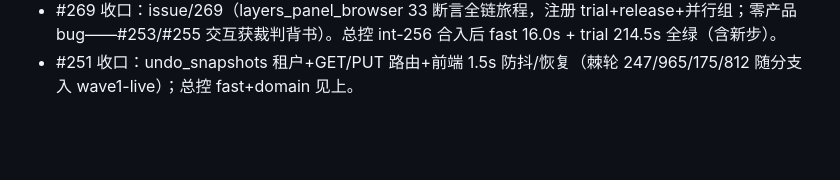
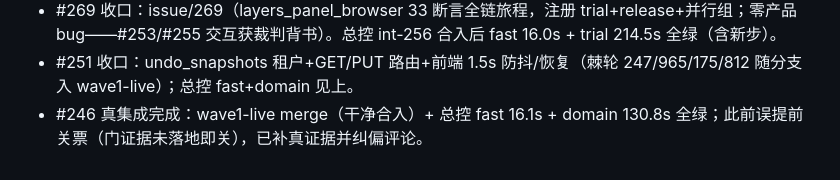
Before and after one commit to miaomiaozii/Firefly-Canvas, a Markdown page: .pipeline/batches/wave2-dispatch-20261028.md, the part around the change. Drawn GitHub-style; blank space fills up the shorter version.

Commit message:
chore(pipeline): #246 真集成收账+纠偏记录

```diff
--- a/.pipeline/batches/wave2-dispatch-20261028.md
+++ b/.pipeline/batches/wave2-dispatch-20261028.md
@@ -40,3 +40,4 @@
 - #253 收口补记（总控代交）：core_surface 拖拽断言语义修复（存储==落盘实时位置，适配吸附）已随 int-256 合流。
 - #269 收口：issue/269（layers_panel_browser 33 断言全链旅程，注册 trial+release+并行组；零产品 bug——#253/#255 交互获裁判背书）。总控 int-256 合入后 fast 16.0s + trial 214.5s 全绿（含新步）。
 - #251 收口：undo_snapshots 租户+GET/PUT 路由+前端 1.5s 防抖/恢复（棘轮 247/965/175/812 随分支入 wave1-live）；总控 fast+domain 见上。
+- #246 真集成完成：wave1-live merge（干净合入）+ 总控 fast 16.1s + domain 130.8s 全绿；此前误提前关票（门证据未落地即关），已补真证据并纠偏评论。
```
